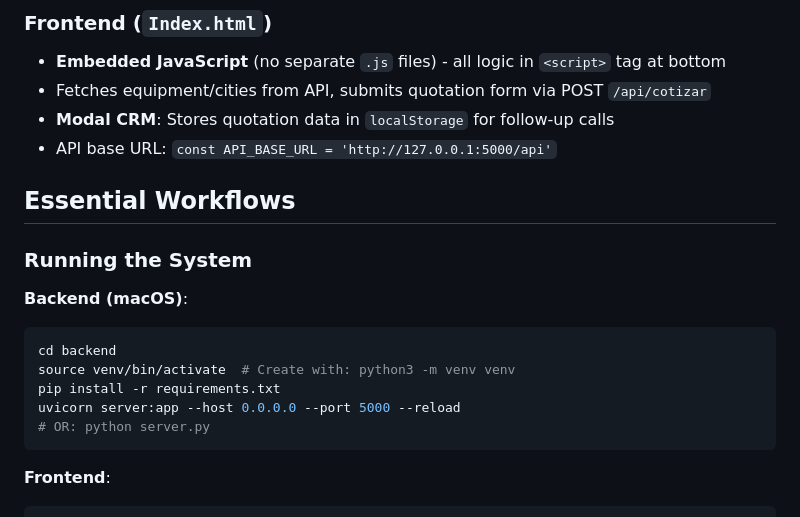
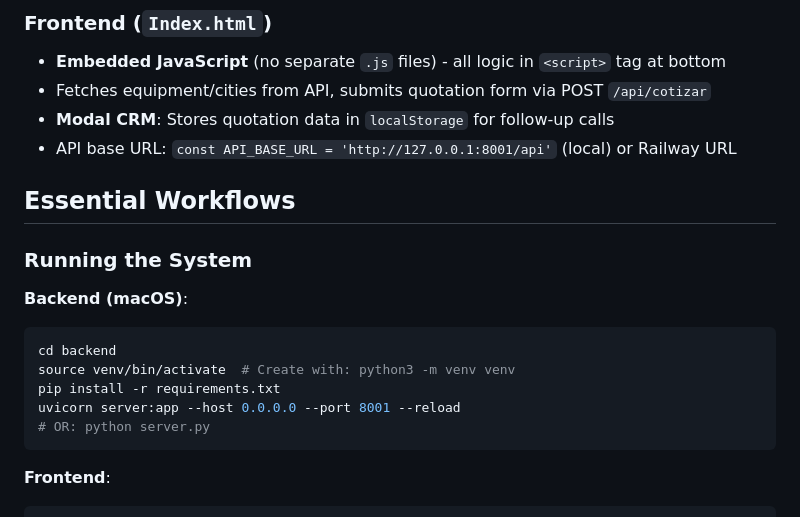
Before and after one commit to jcsalazarb/cotizador, a Markdown page: .github/copilot-instructions.md, the part around the change printed below. Rendered like a GitHub page.

````diff
--- a/.github/copilot-instructions.md
+++ b/.github/copilot-instructions.md
@@ -26,7 +60,7 @@ This is a **solar photovoltaic quotation system** with a Python FastAPI backend
 - **Embedded JavaScript** (no separate `.js` files) - all logic in `<script>` tag at bottom
 - Fetches equipment/cities from API, submits quotation form via POST `/api/cotizar`
 - **Modal CRM**: Stores quotation data in `localStorage` for follow-up calls
-- API base URL: `const API_BASE_URL = 'http://127.0.0.1:5000/api'`
+- API base URL: `const API_BASE_URL = 'http://127.0.0.1:8001/api'` (local) or Railway URL
 
 ## Essential Workflows
 
@@ -37,7 +71,7 @@ This is a **solar photovoltaic quotation system** with a Python FastAPI backend
 cd backend
 source venv/bin/activate  # Create with: python3 -m venv venv
 pip install -r requirements.txt
-uvicorn server:app --host 0.0.0.0 --port 5000 --reload
+uvicorn server:app --host 0.0.0.0 --port 8001 --reload
 # OR: python server.py
 ```
 
````
Also changed, not shown: other parts of .github/copilot-instructions.md (+36 -2 lines), ESTADO_PROYECTO.md (added, +457 -0 lines).
